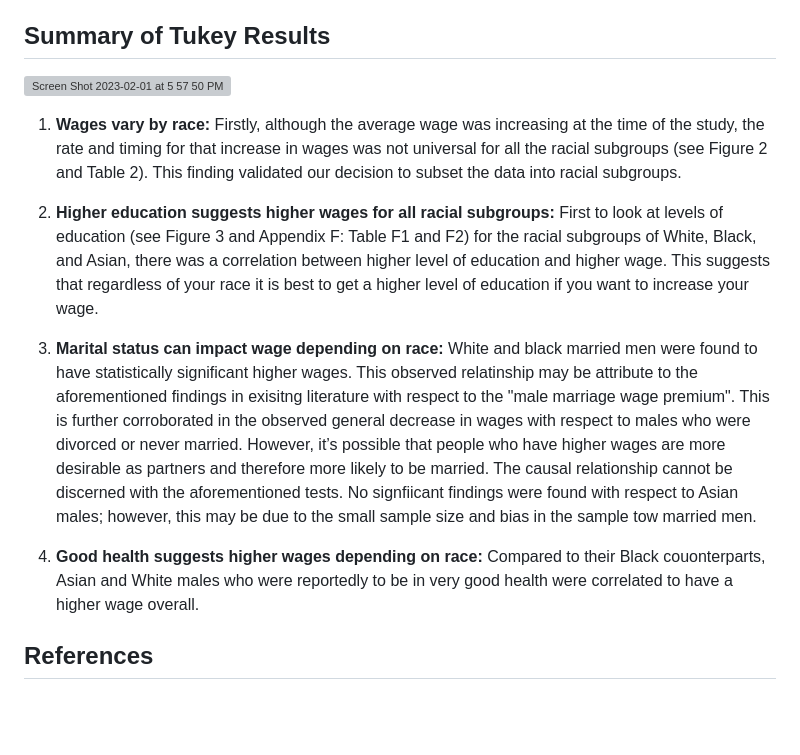
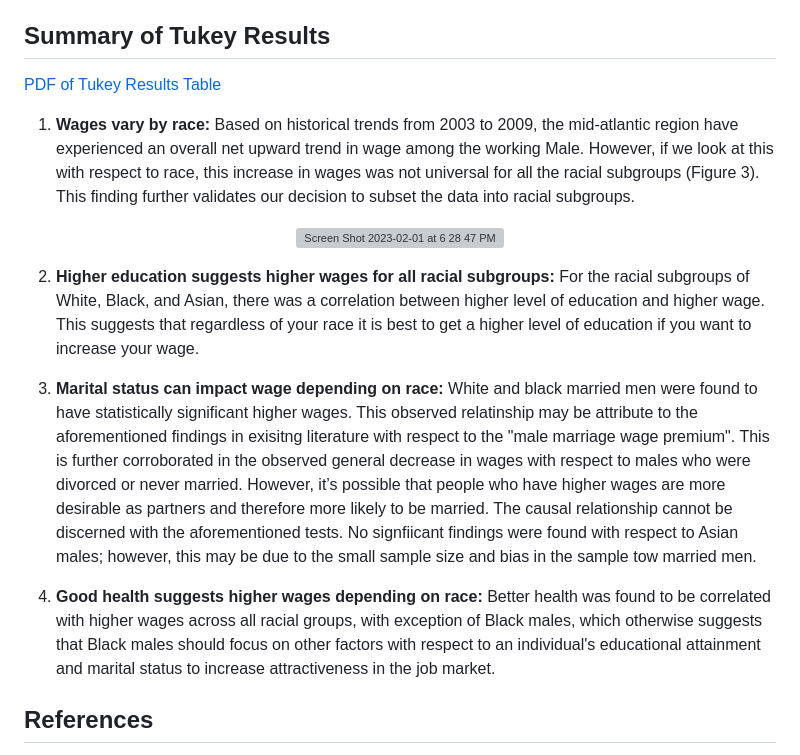
Before and after one commit to tlieva/Implication_of_Race_on_Male_Wages, a Markdown page: README.md, the part around one of its changes. Rendered like a GitHub page; blank space fills up the shorter version; grey boxes are pictures that could not be loaded.

```diff
--- a/README.md
+++ b/README.md
@@ -45,17 +46,21 @@ This study presents two analyses:
 
 ## Summary of Tukey Results
 
-<img width="364" alt="Screen Shot 2023-02-01 at 5 57 50 PM" src="https://user-images.githubusercontent.com/106416383/216184930-17bcd69b-86c9-4eb3-b3dd-9091d03d2944.png">
+[PDF of Tukey Results Table](https://github.com/tlieva/Implication_of_Race_on_Male_Wages/blob/8acc134be01f2817dcc5445ca05289e0d14e44bd/Tukey_Results.pdf)
 
 
-1. **Wages vary by race:** Firstly, although the average wage was increasing at the time of the study, the rate and timing for that increase in wages was not universal for all the racial subgroups (see Figure 2 and Table 2). This finding validated our decision to subset the data into racial subgroups.
 
+1. **Wages vary by race:** Based on historical trends from 2003 to 2009, the mid-atlantic region have experienced an overall net upward trend in wage among the working Male. However, if we look at this with respect to race, this increase in wages was not universal for all the racial subgroups (Figure 3). This finding further validates our decision to subset the data into racial subgroups.
 
-2. **Higher education suggests higher wages for all racial subgroups:** First to look at levels of education (see Figure 3 and Appendix F: Table F1 and F2) for the racial subgroups of White, Black, and Asian, there was a correlation between higher level of education and higher wage. This suggests that regardless of your race it is best to get a higher level of education if you want to increase your wage.
+<p align="center">
+<img width="322" alt="Screen Shot 2023-02-01 at 6 28 47 PM" src="https://user-images.githubusercontent.com/106416383/216190888-5315c4a3-26da-4e8f-9458-a49ea6c2e704.png">
+</p>
+
+2. **Higher education suggests higher wages for all racial subgroups:** For the racial subgroups of White, Black, and Asian, there was a correlation between higher level of education and higher wage. This suggests that regardless of your race it is best to get a higher level of education if you want to increase your wage.
 
 3. **Marital status can impact wage depending on race:** White and black married men were found to have statistically significant higher wages. This observed relatinship may be attribute to the aforementioned findings in exisitng literature with respect to the "male marriage wage premium". This is further corroborated in the observed general decrease in wages with respect to males who were divorced or never married. However, it’s possible that people who have higher wages are more desirable as partners and therefore more likely to be married. The causal relationship cannot be discerned with the aforementioned tests. No signfiicant findings were found with respect to Asian males; however, this may be due to the small sample size and bias in the sample tow married men.
 
-4. **Good health suggests higher wages depending on race:** Compared to their Black couonterparts, Asian and White males who were reportedly to be in very good health were correlated to have a higher wage overall.
+4. **Good health suggests higher wages depending on race:** Better health was found to be correlated with higher wages across all racial groups, with exception of Black males, which otherwise suggests that Black males should focus on other factors with respect to an individual's educational attainment and marital status to increase attractiveness in the job market.
 
 
 
```
Also changed, not shown: other parts of README.md (+2 -1 lines).
